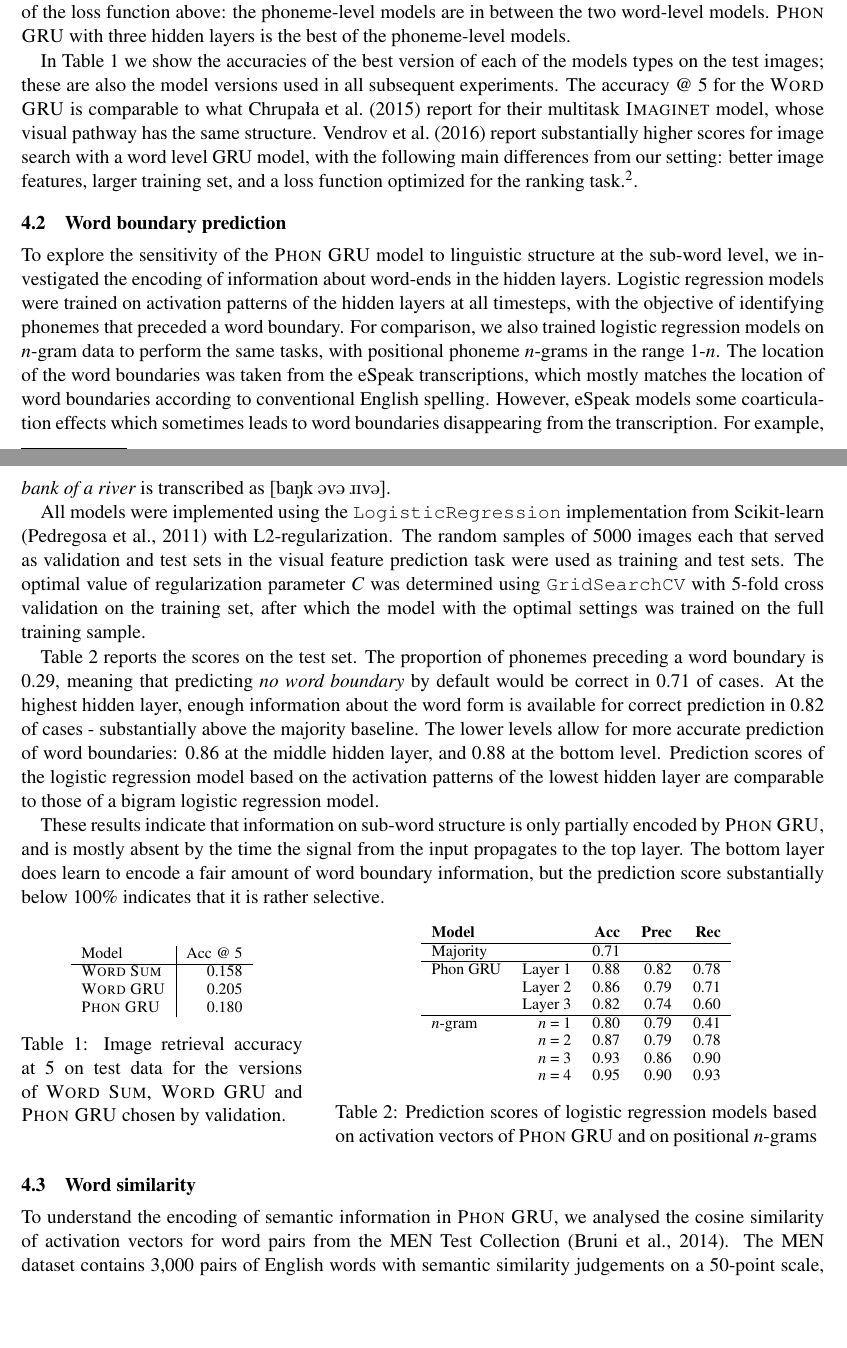
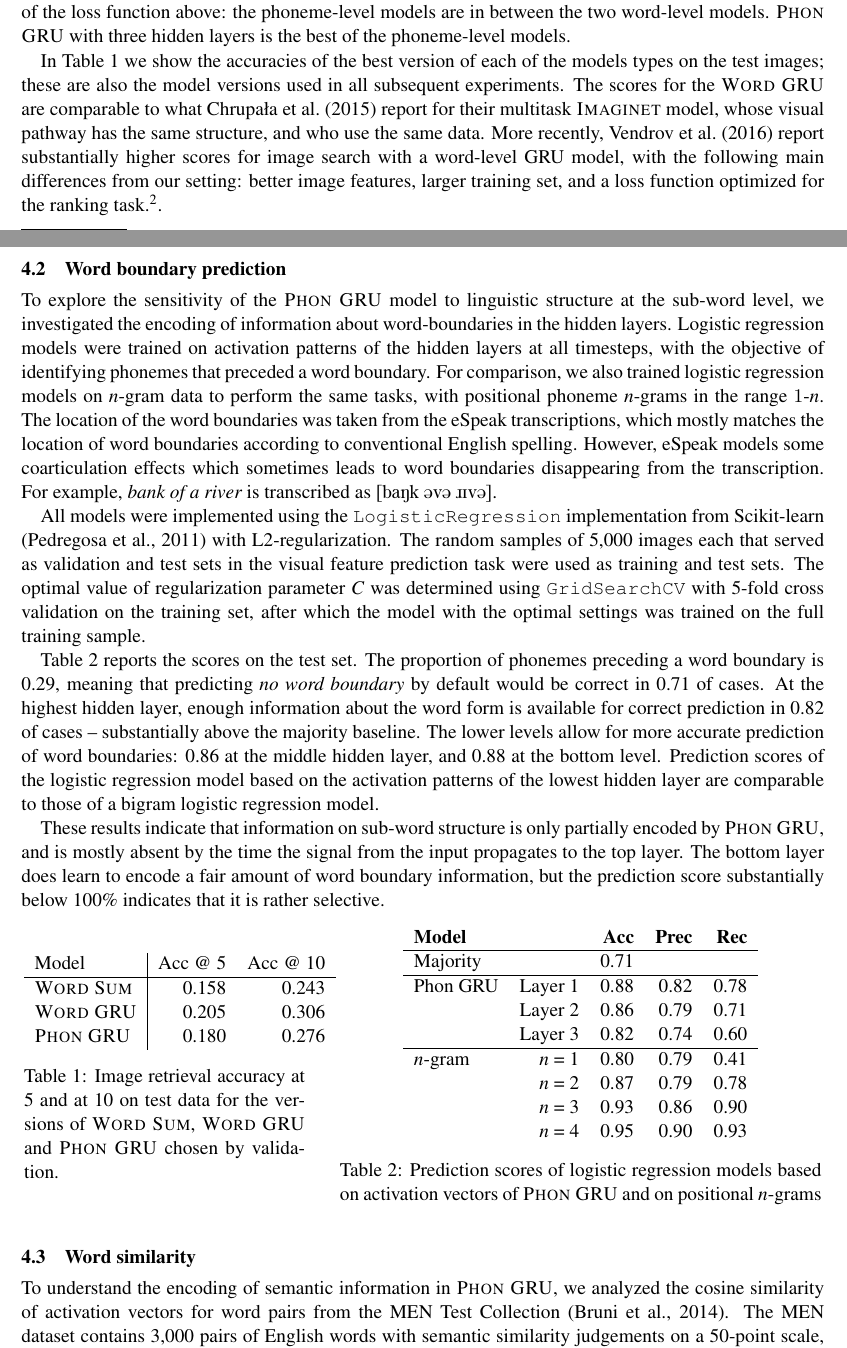
Before and after one commit to gchrupala/conll-2016, a LaTeX paper (coling/paper.tex, which reads coling/experiments.tex, coling/visual.tex): two parts of pages 6 and 7 of 11, joined at a grey line, cut so that both start at the same text, the shorter picture padded with empty space. Compiled offline with pdfLaTeX.

Commit message:
Final pass by G.

```diff
--- a/coling/experiments.tex
+++ b/coling/experiments.tex
@@ -21,28 +21,28 @@ informal exploration. Full exploration of the search space was not feasible due
 
 \input{visual}
 \subsection{Word boundary prediction}
-To explore the sensitivity of the {\sc Phon GRU} model to linguistic structure at the sub-word level, we investigated the encoding of information about word-ends in the hidden layers. Logistic regression models were trained on activation patterns of the hidden layers at all timesteps, with the objective of identifying phonemes that preceded a word boundary. For comparison, we also trained logistic regression models on \textit{n}-gram data to perform the same tasks, with positional phoneme \textit{n}-grams in the range 1-\textit{n}. The location of the word boundaries was taken from the eSpeak transcriptions, which mostly matches the location of word boundaries according to conventional English spelling. However, eSpeak models some coarticulation effects which sometimes leads to word boundaries disappearing from the transcription. For example, {\it bank of a river} is transcribed as \textipa{[baNk @v@ \*rIv@]}.
+To explore the sensitivity of the {\sc Phon GRU} model to linguistic structure at the sub-word level, we investigated the encoding of information about word-boundaries in the hidden layers. Logistic regression models were trained on activation patterns of the hidden layers at all timesteps, with the objective of identifying phonemes that preceded a word boundary. For comparison, we also trained logistic regression models on \textit{n}-gram data to perform the same tasks, with positional phoneme \textit{n}-grams in the range $1$-\textit{n}. The location of the word boundaries was taken from the eSpeak transcriptions, which mostly matches the location of word boundaries according to conventional English spelling. However, eSpeak models some coarticulation effects which sometimes leads to word boundaries disappearing from the transcription. For example, {\it bank of a river} is transcribed as \textipa{[baNk @v@ \*rIv@]}.
 
-All models were implemented using the {\tt LogisticRegression} implementation from Scikit-learn \cite{scikit-learn} with L2-regularization. The random samples of 5000 images each that served as validation and test sets in the visual feature prediction task were used as training and test sets. The optimal value of regularization parameter \textit{C} was determined using {\tt GridSearchCV} with 5-fold cross validation on the training set, after which the model with the optimal settings was trained on the full training sample.
+All models were implemented using the {\tt LogisticRegression} implementation from Scikit-learn \cite{scikit-learn} with L2-regularization. The random samples of 5,000 images each that served as validation and test sets in the visual feature prediction task were used as training and test sets. The optimal value of regularization parameter \textit{C} was determined using {\tt GridSearchCV} with 5-fold cross validation on the training set, after which the model with the optimal settings was trained on the full training sample.
 
-Table~\ref{tab:boundary} reports the scores on the test set. The proportion of phonemes preceding a word boundary is 0.29, meaning that predicting {\it no word boundary} by default would be correct in 0.71 of cases. At the highest hidden layer, enough information about the word form is available for correct prediction in 0.82 of cases - substantially above the majority baseline. The lower levels allow for more accurate prediction of word boundaries: 0.86 at the middle hidden layer, and 0.88 at the bottom level.
+Table~\ref{tab:boundary} reports the scores on the test set. The proportion of phonemes preceding a word boundary is 0.29, meaning that predicting {\it no word boundary} by default would be correct in 0.71 of cases. At the highest hidden layer, enough information about the word form is available for correct prediction in 0.82 of cases -- substantially above the majority baseline. The lower levels allow for more accurate prediction of word boundaries: 0.86 at the middle hidden layer, and 0.88 at the bottom level.
 Prediction scores of the logistic regression model based on the activation patterns of the lowest hidden layer are comparable to those of a bigram logistic regression model.
 
 These results indicate that information on sub-word structure is only partially encoded by {\sc Phon GRU}, and is mostly absent by the time the signal from the input propagates to the top layer. The bottom layer does learn to encode a fair amount of word boundary information, but the prediction score substantially below 100\% indicates that it is rather selective.
 
 \begin{table}[h]
-  \begin{small}
+%  \begin{small}
     \centering
 
         \begin{minipage}{0.35\textwidth}
           \centering
-          \begin{tabular}{l|r}
-            Model & Acc @ 5 \\\hline
-            {\sc Word Sum} & 0.158 \\
-            {\sc Word GRU} & 0.205 \\
-            {\sc Phon GRU} & 0.180 \\
+          \begin{tabular}{l|rr}
+                     Model & Acc @ 5 & Acc @ 10 \\\hline
+            {\sc Word Sum} & 0.158     & 0.243 \\
+            {\sc Word GRU} & 0.205     & 0.306 \\
+            {\sc Phon GRU} & 0.180     & 0.276 \\
           \end{tabular}
-          \caption{Image retrieval accuracy at 5 on test data for the
+          \caption{Image retrieval accuracy at 5 and at 10 on test data for the
             versions of {\sc Word Sum}, {\sc Word GRU} and {\sc Phon
               GRU} chosen by validation.}
           \label{tab:accat5test}
@@ -69,13 +69,13 @@ These results indicate that information on sub-word structure is only partially
             \textit{n}-grams}
           \label{tab:boundary}
         \end{minipage}
-      \end{small}
+ %     \end{small}
 
 \end{table}
 
 \subsection{Word similarity}
 % not sure about this next sentence yet
-To understand the encoding of semantic information in {\sc Phon GRU}, we analysed the cosine similarity of activation vectors for word pairs from the MEN Test Collection \cite{bruni2014multimodal}. The MEN dataset contains 3,000 pairs of English words with semantic similarity judgements on a 50-point scale, which were obtained through crowd-sourcing.\footnote{The MEN dataset is available at \url{http://clic.cimec.unitn.it/~elia.bruni/MEN}}
+To understand the encoding of semantic information in {\sc Phon GRU}, we analyzed the cosine similarity of activation vectors for word pairs from the MEN Test Collection \cite{bruni2014multimodal}. The MEN dataset contains 3,000 pairs of English words with semantic similarity judgements on a 50-point scale, which were obtained through crowd-sourcing.\footnote{The MEN dataset is available at \url{http://clic.cimec.unitn.it/~elia.bruni/MEN}}
 For each word pair in the MEN dataset, the words were transcribed phonetically using eSpeak and then fed to {\sc Phon GRU} individually. For comparison, the words were also fed to {\sc Word GRU} and {\sc Word Sum}. Word pair similarity was quantified as the cosine similarity between the activation patterns of the hidden layers at the end-of-sentence symbol.
 In contrast to {\sc Word GRU} and {\sc Word Sum}, {\sc Phon GRU} has access to the sub-word structure. To explore the role of phonemic form in word similarity, a measure of phonemic difference was included: the Levenshtein distance between the phonetic transcriptions of the two words, normalized by the length of the longer transcription.
 
--- a/coling/paper.tex
+++ b/coling/paper.tex
@@ -9,6 +9,9 @@
 \usepackage{graphicx}
 \usepackage{tipa}
 \usepackage{sidecap}
+\usepackage{graphicx}
+
+
 %\emnlpfinalcopy
 
 %\setlength\titlebox{5cm}
@@ -18,7 +21,7 @@
 model of visually-grounded language learning}
   \author{Lieke Gelderloos \\
     Tilburg University \\
-    {\tt l.j.gelderloos@uvt.nl} \And
+    {\tt liekegelderloos@gmail.com} \And
     Grzegorz Chrupała \\
     Tilburg University \\
     {\tt g.chrupala@uvt.nl} }
--- a/coling/visual.tex
+++ b/coling/visual.tex
@@ -55,12 +55,13 @@ hidden layers is the best of the phoneme-level models.
 
 In Table~\ref{tab:accat5test} we show the accuracies of the best
 version of each of the models types on the test images; these are also
-the model versions used in all subsequent experiments. The accuracy @
-5 for the {\sc Word GRU} is comparable to what
+the model versions used in all subsequent experiments. The scores for
+the {\sc Word GRU} are comparable to what
 \newcite{chrupala2015learning} report for their multitask {\sc
   Imaginet} model, whose visual pathway has the same
-structure. \newcite{vendrov2015order} report substantially higher
-scores for image search with a word level GRU model, with the
+structure, and who use the same data.
+More recently, \newcite{vendrov2015order} report substantially higher
+scores for image search with a word-level GRU model, with the
 following main differences from our setting: better image features,
 larger training set, and a loss function optimized for the ranking
 task.\footnote{We have preliminary results indicating that most of the
```
Also changed, not shown: coling/discussion.tex (+1 -1 lines), coling/intro.tex (+2 -2 lines), coling/models.tex (+1 -1 lines), coling/related.tex (+2 -2 lines), coling/paper.pdf, coling/experiments.tex (20 more changed lines), coling/paper.tex (6 more changed lines), coling/visual.tex (8 more changed lines).
